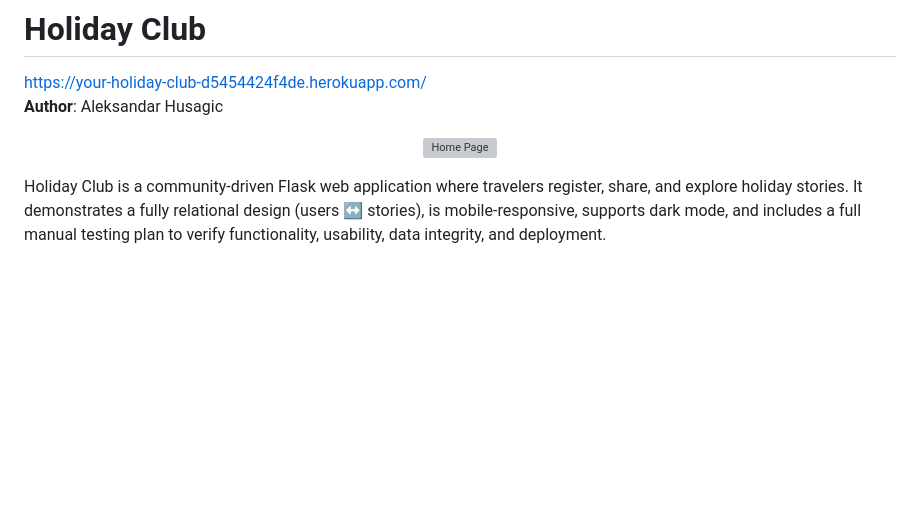
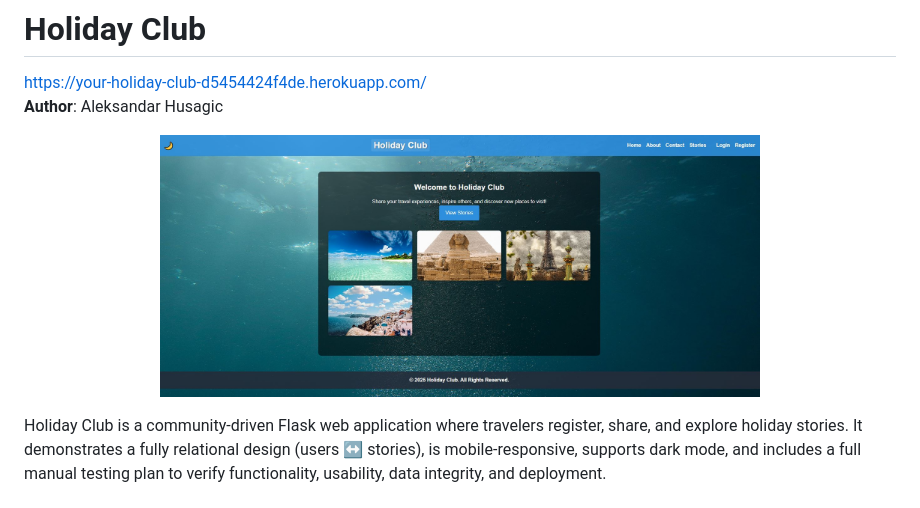
Before and after one commit to alexis93uk/your-holiday-club, a Markdown page: README.md, the part around the change. GitHub-like rendering; blank space fills up the shorter version; grey boxes are pictures that could not be loaded.

```diff
--- a/README.md
+++ b/README.md
@@ -3,7 +3,7 @@ https://your-holiday-club-d5454424f4de.herokuapp.com/
 **Author**: Aleksandar Husagic
 
 <p align="center">
-  <img src="static/images/homepage.jpg" alt="Home Page" width="600">
+  <img src="static/images/homepage.JPG" alt="Home Page" width="600">
 </p>
 
 Holiday Club is a community-driven Flask web application where travelers register, share, and explore holiday stories. It demonstrates a fully relational design (users ↔ stories), is mobile-responsive, supports dark mode, and includes a full manual testing plan to verify functionality, usability, data integrity, and deployment.
```
